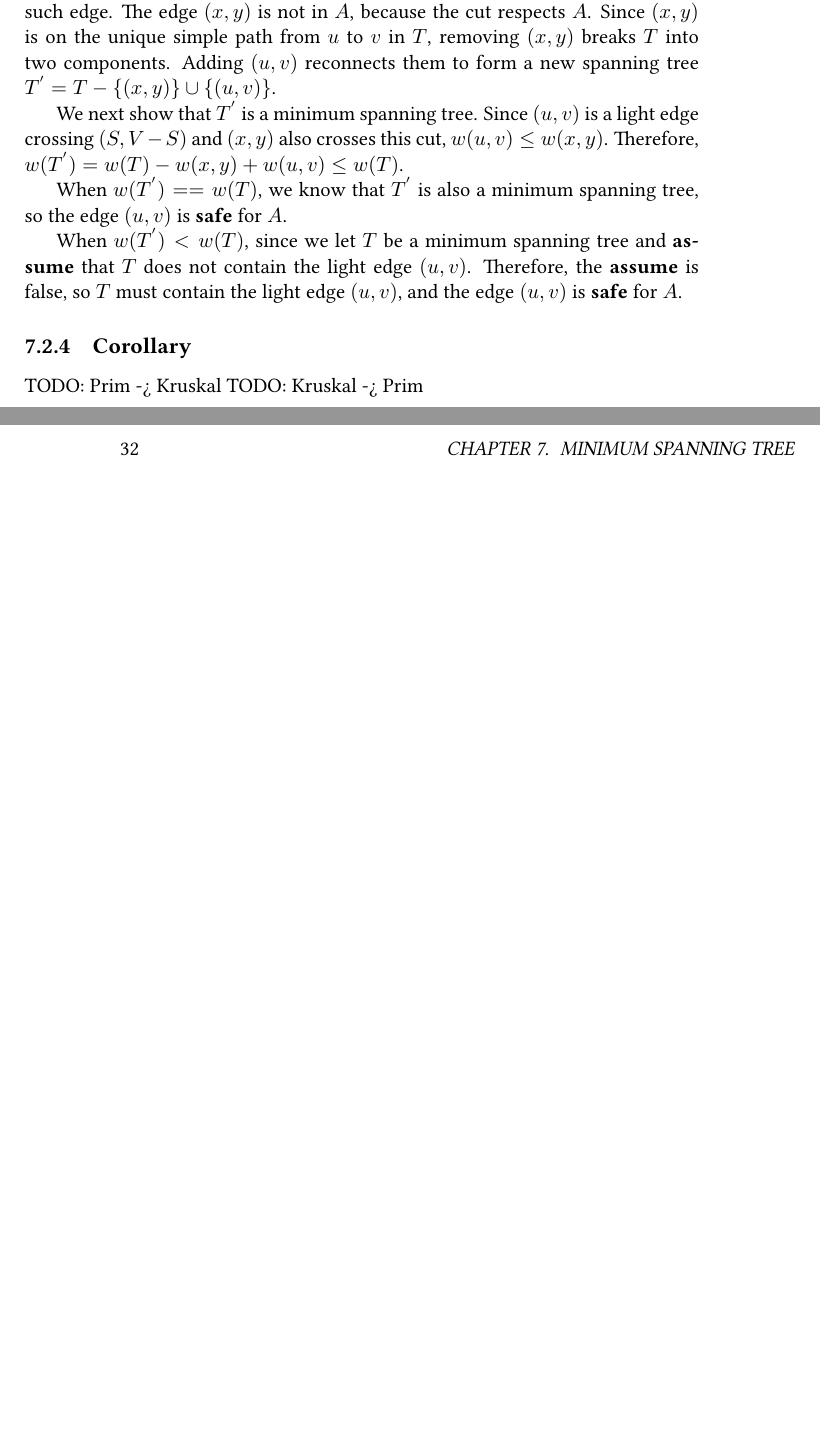
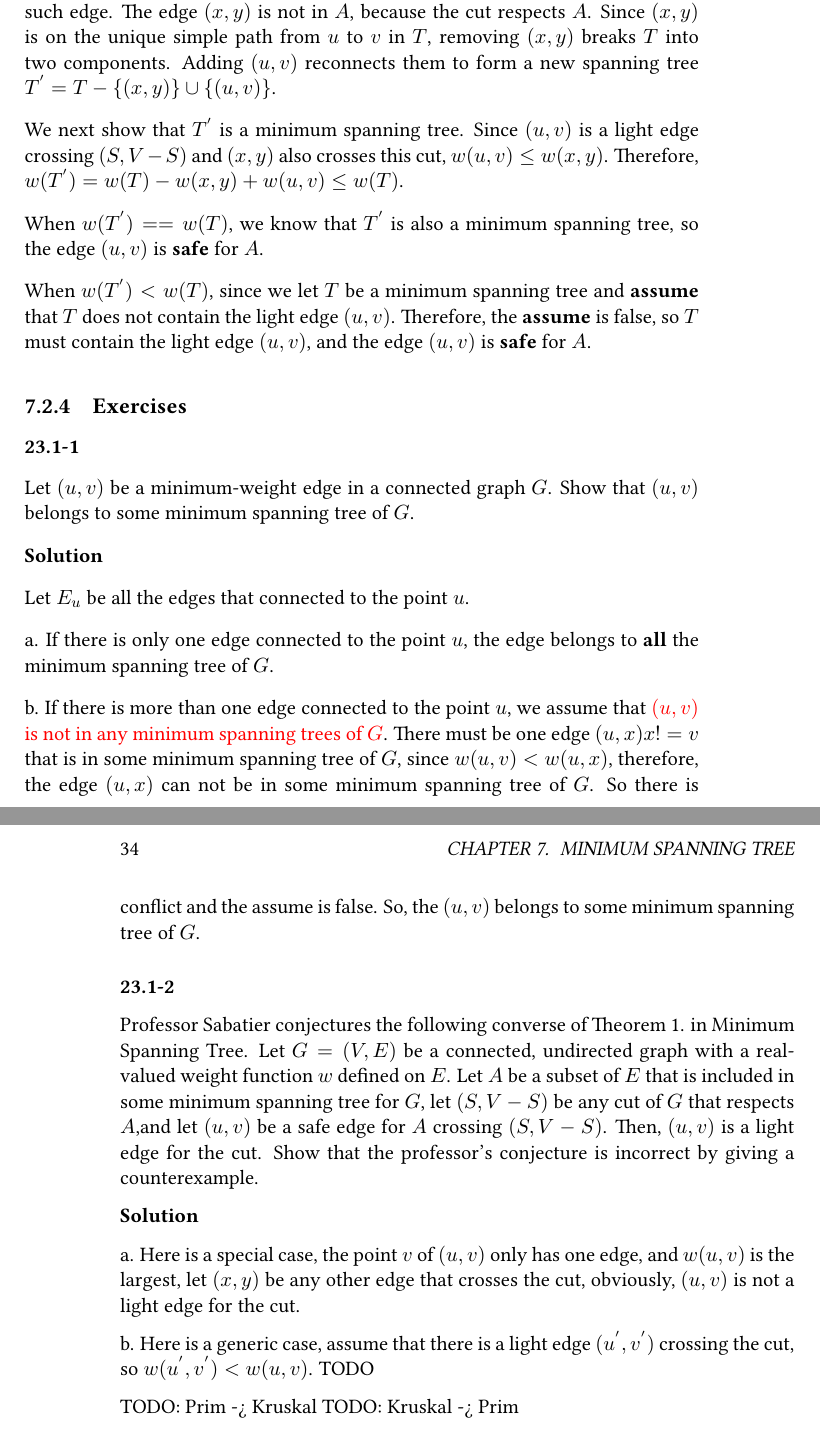
Before and after one commit to loverszhaokai/Introduction-to-Algorithms-Notes, a LaTeX book (itan.tex, which reads chapter23/1_1.tex): two parts of pages 31 and 32 of 36 before the commit and two parts of pages 33 and 34 of 38 after it, joined at a grey line, cut so that both start at the same text, the shorter picture padded with empty space. Compiled offline with pdfLaTeX.

Commit message:
Update for chapter23

```diff
--- a/chapter23/1_1.tex
+++ b/chapter23/1_1.tex
@@ -71,7 +71,49 @@ When $w(T^{'}) < w(T)$, since we let $T$ be a minimum spanning tree and
 the \textbf{assume} is false, so $T$ must contain the light edge $(u, v)$, and
 the edge $(u, v)$ is \textbf{safe} for $A$.
 
-\subsection {Corollary}
+\subsection{Exercises}
+
+\subsubsection {23.1-1}
+
+Let $(u, v)$ be a minimum-weight edge in a connected graph $G$. Show that
+$(u, v)$ belongs to some minimum spanning tree of $G$.
+
+\textbf{Solution}
+
+Let $E_u$ be all the edges that connected to the point $u$.
+
+a. If there is only one edge connected to the point $u$, the edge belongs to
+\textbf{all} the minimum spanning tree of $G$.
+
+b. If there is more than one edge connected to the point $u$, we assume that
+{\color{red} $(u, v)$ is not in any minimum spanning trees of $G$}. There must
+be one edge $(u, x) { x != v}$ that is in some minimum spanning tree of $G$,
+since $w(u, v) < w(u, x)$, therefore, the edge $(u, x)$ can not be in some
+minimum spanning tree of $G$. So there is conflict and the assume is false. So,
+the $(u, v)$ belongs to some minimum spanning tree of $G$.
+
+\subsubsection {23.1-2}
+
+Professor Sabatier conjectures the following converse of Theorem 1. in Minimum
+Spanning Tree. Let $G = (V, E)$ be a connected, undirected graph with a
+real-valued weight function $w$ defined on $E$. Let $A$ be a subset of $E$ that
+is included in some minimum spanning tree for $G$, let $(S, V - S)$ be any cut
+of $G$ that respects $A$,and let $(u, v)$ be a safe edge for $A$ crossing
+$(S, V - S)$. Then, $(u, v)$ is a light edge for the cut. Show that the
+professor’s conjecture is incorrect by giving a counterexample.
+
+\textbf{Solution}
+
+a. Here is a special case, the point $v$ of $(u, v)$ only has one edge, and
+$w(u, v)$ is the largest, let $(x, y)$ be any other edge that crosses the cut,
+obviously, $(u, v)$ is not a light edge for the cut.
+
+b. Here is a generic case, assume that there is a light edge $(u^{'}, v^{'})$
+crossing the cut, so $w(u^{'}, v^{'}) < w(u, v)$.
+TODO
+
+
+
 
 TODO: Prim -> Kruskal
 TODO: Kruskal -> Prim
--- a/itan.tex
+++ b/itan.tex
@@ -11,6 +11,7 @@
 \usepackage {hyperref}
 \usepackage {libertine}
 \usepackage{listings}
+\usepackage[parfill]{parskip}
 \usepackage {xcolor}
 
 %configurations
```
Also changed, not shown: itan.pdf, chapter23/1_1.tex (2 more changed lines).
